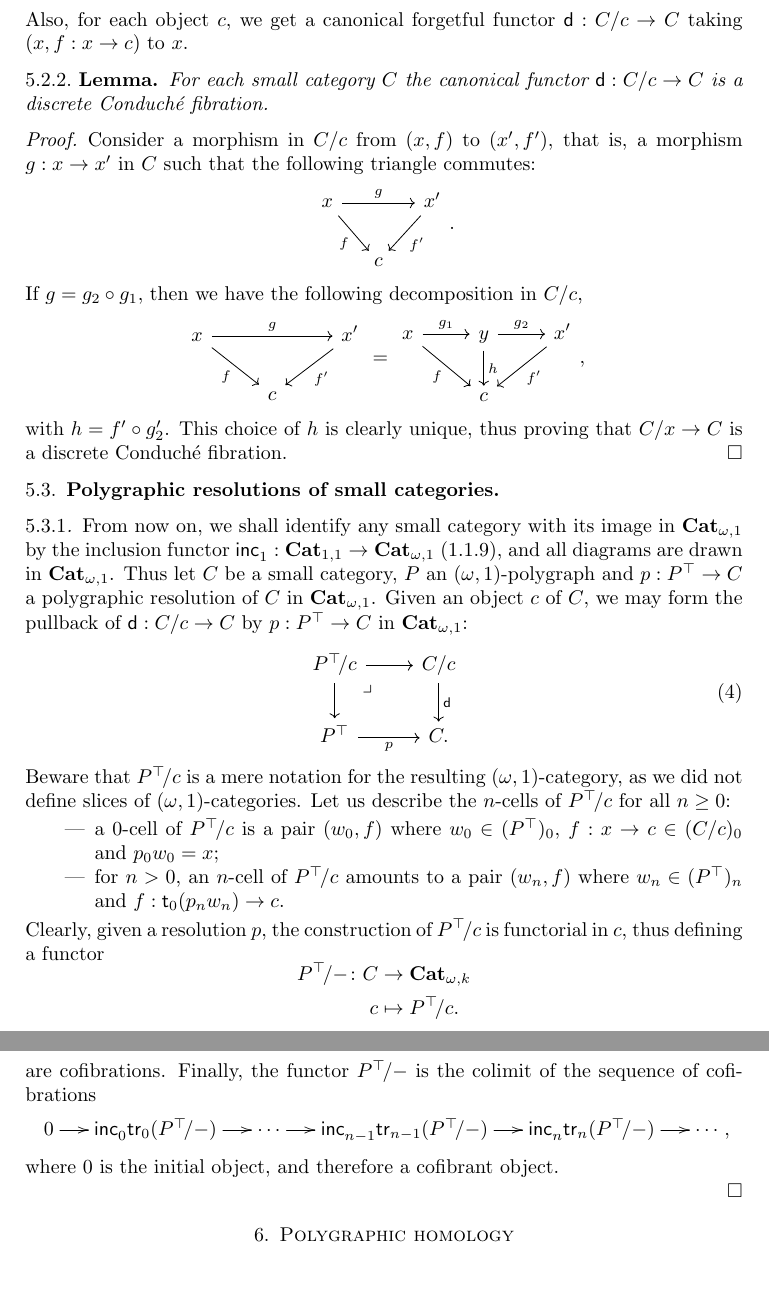
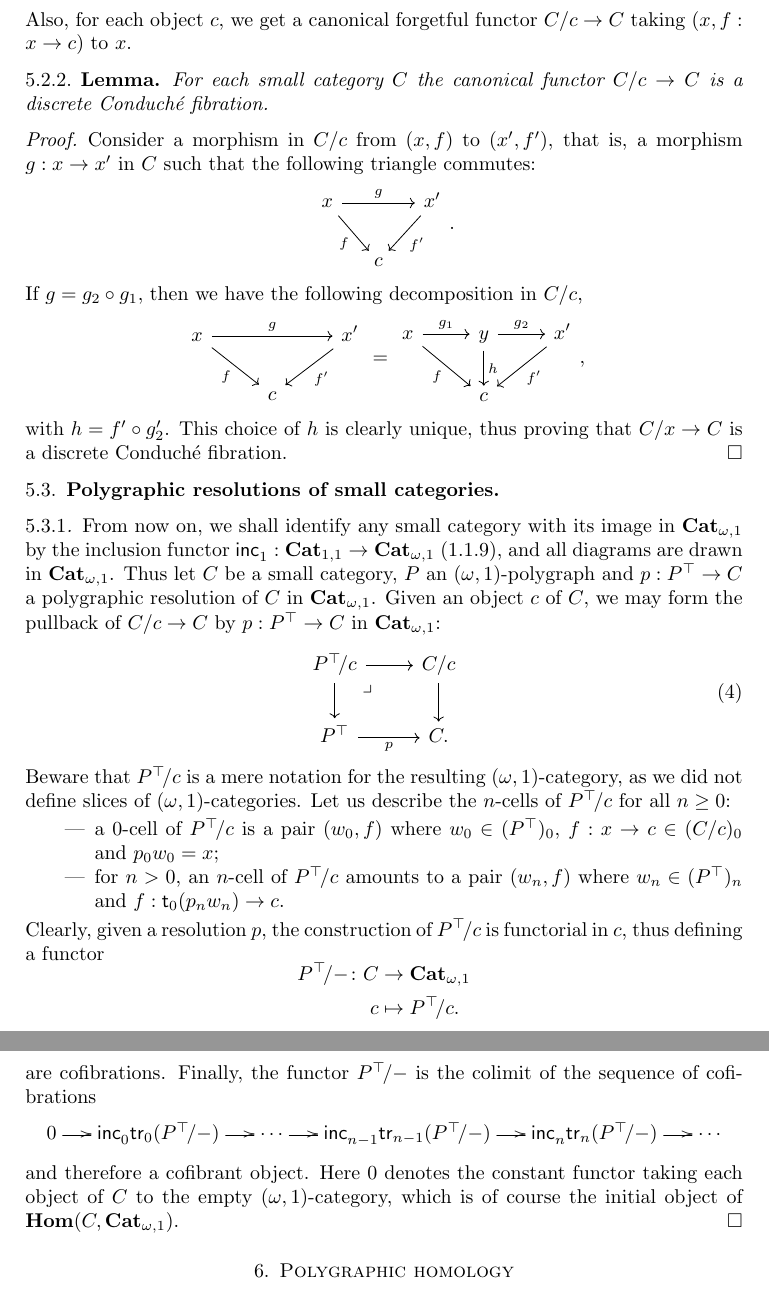
Before and after one commit to leoguetta/polgrpd, a LaTeX paper (main.tex, which reads resolproj.tex): two parts of pages 20 and 21 of 31, joined at a grey line, cut so that both start at the same text. Compiled offline with pdfLaTeX.

Commit message:
small corrections

```diff
--- a/resolproj.tex
+++ b/resolproj.tex
@@ -66,13 +66,13 @@ in the folk model structure of $\opCat k$.
     \end{aligned}
   \]
   Also, for each object $c$, we get a canonical forgetful functor
-  $\sld:\tr Cc\to C$
+  $\tr Cc\to C$
   taking $\pair x{f:x\to c}$ to $x$.
 \end{paragr}
 
 \begin{lemma}\label{lemma:slicescond}
   For each small category $C$ the canonical functor
- $\sld:\tr Cc\to C$
+ $\tr Cc\to C$
   is a discrete Conduché fibration.
 \end{lemma}
 \begin{proof}
@@ -109,12 +109,12 @@ in $\opCat 1$ by the inclusion functor $\oinc 1:\npCat 11\to \opCat 1$
 (\ref{ssubsec:ncat}), and all diagrams are drawn in $\opCat 1$. Thus
 let $C$ be a small category, $P$ an \ook 1-polygraph and $p:\frgp P\to
 C$ a polygraphic resolution of $C$ in $\opCat 1$. Given an object $c$
-of $C$, we may form the pullback of $\sld:\tr Cc\to C$ by $p:\frgp
+of $C$, we may form the pullback of $\tr Cc\to C$ by $p:\frgp
 P\to C$ in $\opCat 1$:
   \begin{equation}
   \label{eq:pullback}
   \begin{tikzcd}
-      \tr{\frgp P\!}{c} \ar[d] \ar[r] & \tr{C}{c} \ar[d,"\sld"] \\
+      \tr{\frgp P\!}{c} \ar[d] \ar[r] & \tr{C}{c} \ar[d] \\
       \frgp P \ar[r,"p"'] & C.
       \ar[from=1-1,to=2-2,phantom,"\lrcorner",very near start]
     \end{tikzcd}
@@ -135,7 +135,7 @@ Clearly, given a resolution $p$, the construction of $\tr{\frgp
   P\!}{c}$ is functorial in $c$, thus defining a functor
   \[
     \begin{aligned}
-      \tr{\frgp P\!}{-} \colon C &\to \opCat{k} \\
+      \tr{\frgp P\!}{-} \colon C &\to \opCat{1} \\
       c &\mapsto \tr{\frgp P\!}{c}.
     \end{aligned}
   \]
@@ -201,11 +201,12 @@ Clearly, given a resolution $p$, the construction of $\tr{\frgp
   \[
     \xymatrix@C=0.5cm{0\ar[r] &\oinc 0\trk 0(\tr{\frgp{P}\!}{-})\ar[r] &\cdots\ar[r]
       &\oinc{n-1}\trk{n-1}(\tr{\frgp{P}\!}{-})\ar[r]&
-      \oinc{n}\trk{n}(\tr{\frgp{P}\!}{-})\ar[r] &\cdots},
+      \oinc{n}\trk{n}(\tr{\frgp{P}\!}{-})\ar[r] &\cdots}
   \]
-  where $0$ is the initial object, and therefore a cofibrant object.
-
-  \end{proof}
+ and therefore a cofibrant object. Here $0$ denotes the constant
+ functor taking each object of $C$ to the empty \ook 1-category, which
+ is of course the initial object of $\fun{C}{\opCat 1}$.
+ \end{proof}
 
 
 
```
Also changed, not shown: resolproj.tex (2 more changed lines).
